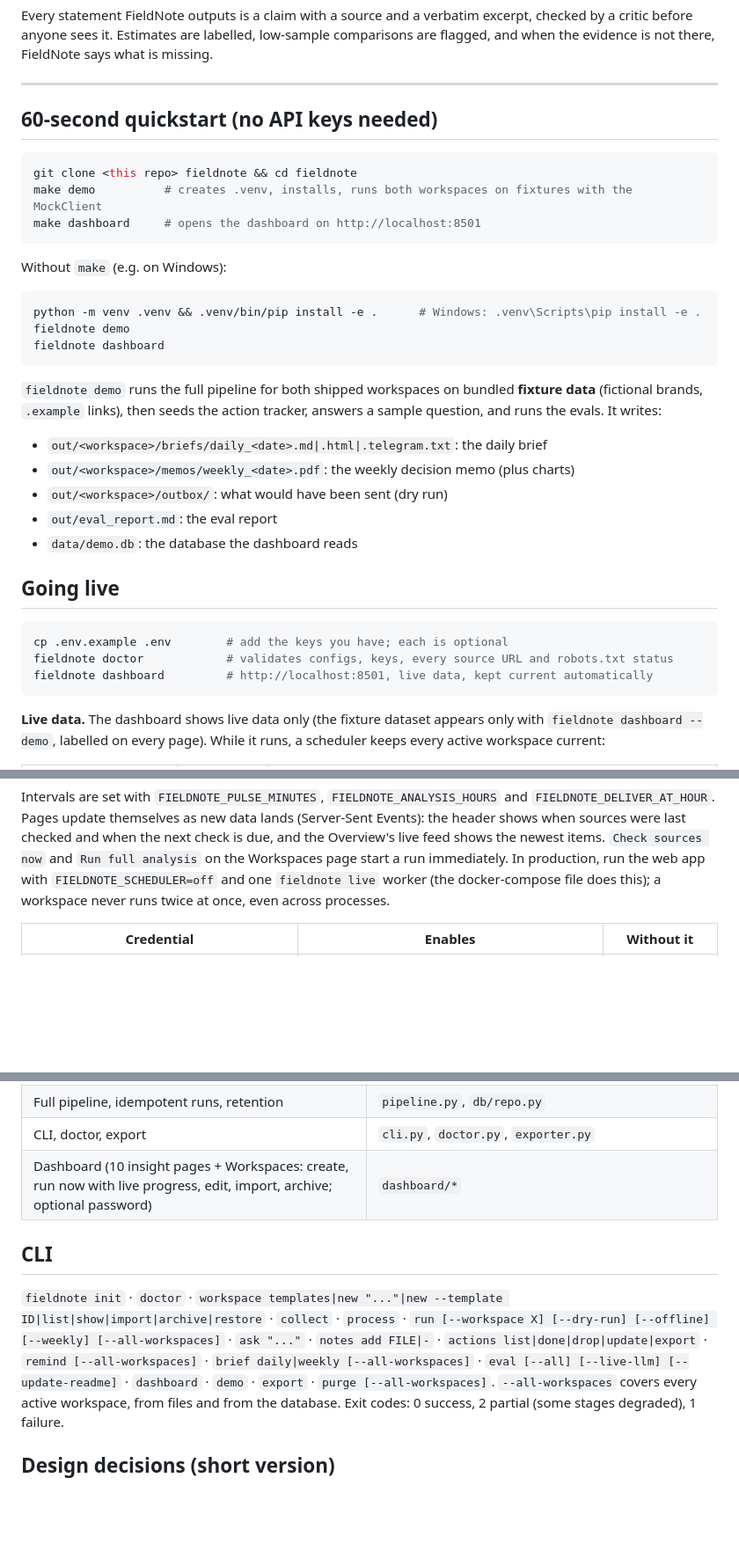
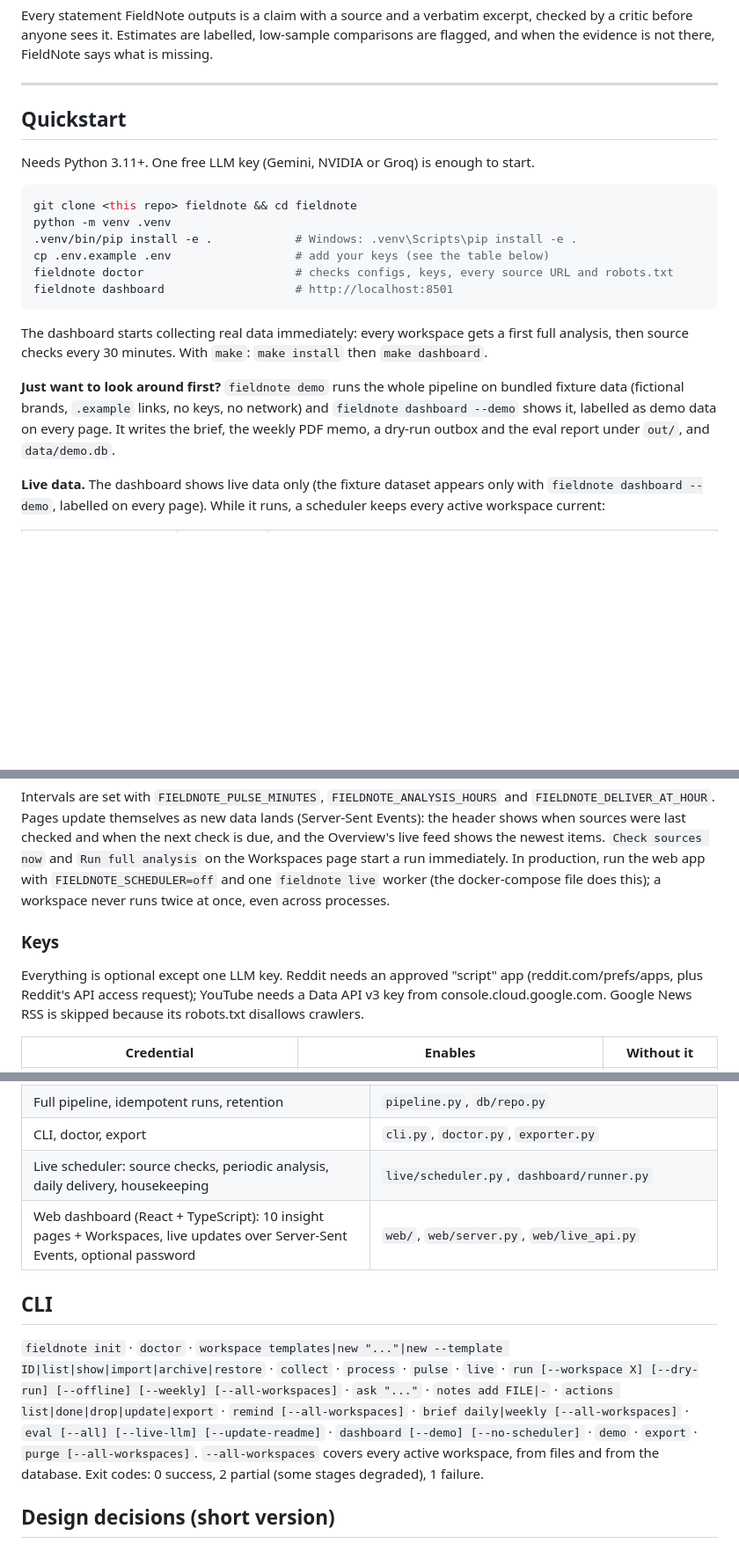
Before and after one commit to hrdk6/FieldNote, a Markdown page: README.md, 3 parts joined by grey strips. Shown at 88% size. Drawn GitHub-style; blank space fills up the shorter version.

Commit message:
Fix README: live-first quickstart, live scheduler docs, remove corrupted trailing line
Co-Authored-By: Claude Opus 5.5 <noreply@anthropic.com>

````diff
--- a/README.md
+++ b/README.md
@@ -24,39 +24,26 @@ is not there, FieldNote says what is missing.
 
 ---
 
-## 60-second quickstart (no API keys needed)
+## Quickstart
+
+Needs Python 3.11+. One free LLM key (Gemini, NVIDIA or Groq) is enough to start.
 
 ```bash
 git clone <this repo> fieldnote && cd fieldnote
-make demo          # creates .venv, installs, runs both workspaces on fixtures with the MockClient
-make dashboard     # opens the dashboard on http://localhost:8501
+python -m venv .venv
+.venv/bin/pip install -e .            # Windows: .venv\Scripts\pip install -e .
+cp .env.example .env                  # add your keys (see the table below)
+fieldnote doctor                      # checks configs, keys, every source URL and robots.txt
+fieldnote dashboard                   # http://localhost:8501
 ```
 
-Without `make` (e.g. on Windows):
+The dashboard starts collecting real data immediately: every workspace gets a first full analysis, then
+source checks every 30 minutes. With `make`: `make install` then `make dashboard`.
 
-```bash
-python -m venv .venv && .venv/bin/pip install -e .      # Windows: .venv\Scripts\pip install -e .
-fieldnote demo
-fieldnote dashboard
-```
-
-`fieldnote demo` runs the full pipeline for both shipped workspaces on bundled **fixture data** (fictional
-brands, `.example` links), then seeds the action tracker, answers a sample question, and runs the evals.
-It writes:
-
-* `out/<workspace>/briefs/daily_<date>.md|.html|.telegram.txt`: the daily brief
-* `out/<workspace>/memos/weekly_<date>.pdf`: the weekly decision memo (plus charts)
-* `out/<workspace>/outbox/`: what would have been sent (dry run)
-* `out/eval_report.md`: the eval report
-* `data/demo.db`: the database the dashboard reads
-
-## Going live
-
-```bash
-cp .env.example .env        # add the keys you have; each is optional
-fieldnote doctor            # validates configs, keys, every source URL and robots.txt status
-fieldnote dashboard         # http://localhost:8501, live data, kept current automatically
-```
+**Just want to look around first?** `fieldnote demo` runs the whole pipeline on bundled fixture data
+(fictional brands, `.example` links, no keys, no network) and `fieldnote dashboard --demo` shows it, labelled
+as demo data on every page. It writes the brief, the weekly PDF memo, a dry-run outbox and the eval report
+under `out/`, and `data/demo.db`.
 
 **Live data.** The dashboard shows live data only (the fixture dataset appears only with
 `fieldnote dashboard --demo`, labelled on every page). While it runs, a scheduler keeps every active
@@ -75,6 +62,12 @@ when sources were last checked and when the next check is due, and the Overview'
 newest items. `Check sources now` and `Run full analysis` on the Workspaces page start a run immediately.
 In production, run the web app with `FIELDNOTE_SCHEDULER=off` and one `fieldnote live` worker (the
 docker-compose file does this); a workspace never runs twice at once, even across processes.
+
+### Keys
+
+Everything is optional except one LLM key. Reddit needs an approved "script" app
+(reddit.com/prefs/apps, plus Reddit's API access request); YouTube needs a Data API v3 key from
+console.cloud.google.com. Google News RSS is skipped because its robots.txt disallows crawlers.
 
 | Credential | Enables | Without it |
 |---|---|---|
@@ -230,15 +223,16 @@ Step-by-step: [docs/adding-a-workspace.md](docs/adding-a-workspace.md).
 | Evals and README table | `evals/*` |
 | Full pipeline, idempotent runs, retention | `pipeline.py`, `db/repo.py` |
 | CLI, doctor, export | `cli.py`, `doctor.py`, `exporter.py` |
-| Dashboard (10 insight pages + Workspaces: create, run now with live progress, edit, import, archive; optional password) | `dashboard/*` |
+| Live scheduler: source checks, periodic analysis, daily delivery, housekeeping | `live/scheduler.py`, `dashboard/runner.py` |
+| Web dashboard (React + TypeScript): 10 insight pages + Workspaces, live updates over Server-Sent Events, optional password | `web/`, `web/server.py`, `web/live_api.py` |
 
 ## CLI
 
 `fieldnote init` · `doctor` · `workspace templates|new "..."|new --template ID|list|show|import|archive|restore` ·
-`collect` · `process` ·
+`collect` · `process` · `pulse` · `live` ·
 `run [--workspace X] [--dry-run] [--offline] [--weekly] [--all-workspaces]` · `ask "..."` · `notes add FILE|-` ·
 `actions list|done|drop|update|export` · `remind [--all-workspaces]` · `brief daily|weekly [--all-workspaces]` ·
-`eval [--all] [--live-llm] [--update-readme]` · `dashboard` · `demo` · `export` · `purge [--all-workspaces]`.
+`eval [--all] [--live-llm] [--update-readme]` · `dashboard [--demo] [--no-scheduler]` · `demo` · `export` · `purge [--all-workspaces]`.
 `--all-workspaces` covers every active workspace, from files and from the database.
 Exit codes: 0 success, 2 partial (some stages degraded), 1 failure.
 
````
Also changed, not shown: other parts of README.md (+12 -12 lines).
